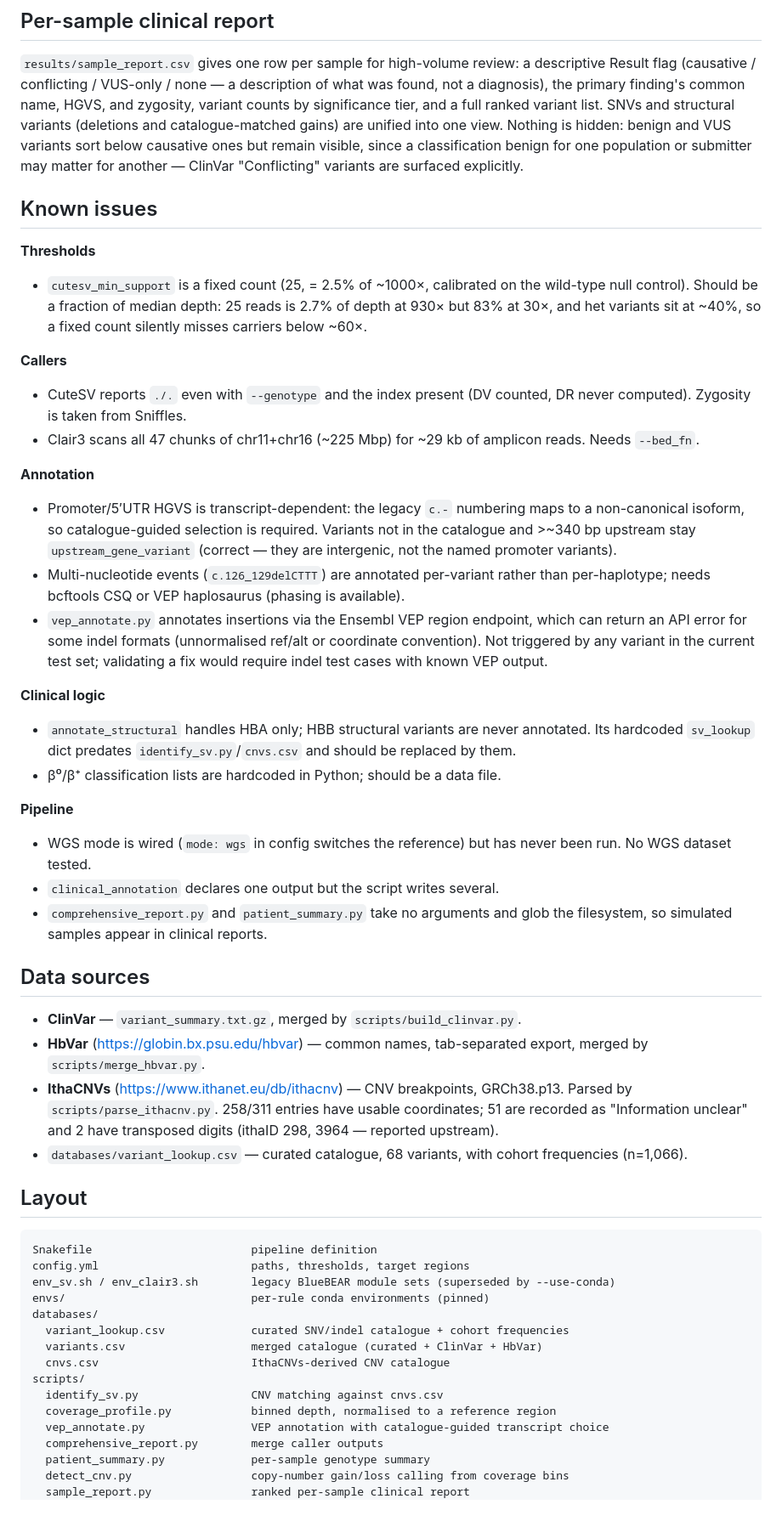
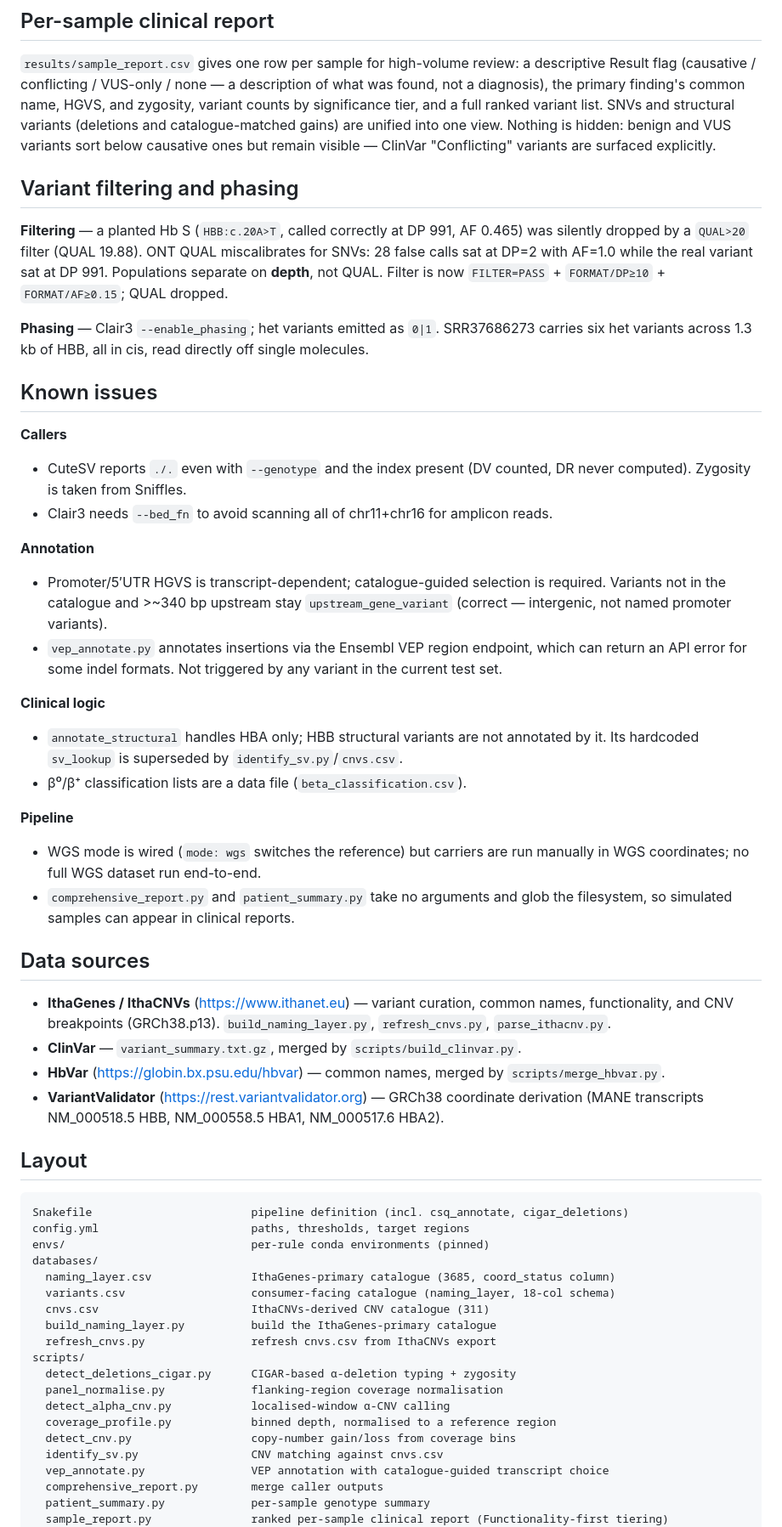
Before and after one commit to nublalatheef759/nanoglobin, a Markdown page: README.md, the part around one of its changes. Shown at 85% size. Rendered like a GitHub page.

Commit message:
README: real-data validation (HPRC/GIAB/DRAGEN), CIGAR deletion method, IthaGenes-primary catalogue swap, csq+cigar rules, --rerun-triggers mtime requirement

````diff
--- a/README.md
+++ b/README.md
@@ -156,78 +202,80 @@ description of what was found, not a diagnosis), the primary finding's common
 name, HGVS, and zygosity, variant counts by significance tier, and a full ranked
 variant list. SNVs and structural variants (deletions and catalogue-matched
 gains) are unified into one view. Nothing is hidden: benign and VUS variants sort
-below causative ones but remain visible, since a classification benign for one
-population or submitter may matter for another — ClinVar "Conflicting" variants
-are surfaced explicitly.
+below causative ones but remain visible — ClinVar "Conflicting" variants are
+surfaced explicitly.
+
+## Variant filtering and phasing
+
+**Filtering** — a planted Hb S (`HBB:c.20A>T`, called correctly at DP 991,
+AF 0.465) was silently dropped by a `QUAL>20` filter (QUAL 19.88). ONT QUAL
+miscalibrates for SNVs: 28 false calls sat at DP=2 with AF=1.0 while the real
+variant sat at DP 991. Populations separate on **depth**, not QUAL. Filter is now
+`FILTER=PASS` + `FORMAT/DP≥10` + `FORMAT/AF≥0.15`; QUAL dropped.
+
+**Phasing** — Clair3 `--enable_phasing`; het variants emitted as `0|1`.
+SRR37686273 carries six het variants across 1.3 kb of HBB, all in cis, read
+directly off single molecules.
 
 ## Known issues
-
-**Thresholds**
-- `cutesv_min_support` is a fixed count (25, = 2.5% of ~1000×, calibrated on the
-  wild-type null control). Should be a fraction of median depth: 25 reads is 2.7%
-  of depth at 930× but 83% at 30×, and het variants sit at ~40%, so a fixed count
-  silently misses carriers below ~60×.
 
 **Callers**
 - CuteSV reports `./.` even with `--genotype` and the index present (DV counted,
   DR never computed). Zygosity is taken from Sniffles.
-- Clair3 scans all 47 chunks of chr11+chr16 (~225 Mbp) for ~29 kb of amplicon
-  reads. Needs `--bed_fn`.
+- Clair3 needs `--bed_fn` to avoid scanning all of chr11+chr16 for amplicon reads.
 
 **Annotation**
-- Promoter/5′UTR HGVS is transcript-dependent: the legacy `c.-` numbering maps to
-  a non-canonical isoform, so catalogue-guided selection is required. Variants not
-  in the catalogue and >~340 bp upstream stay `upstream_gene_variant` (correct —
-  they are intergenic, not the named promoter variants).
-- Multi-nucleotide events (`c.126_129delCTTT`) are annotated per-variant rather
-  than per-haplotype; needs bcftools CSQ or VEP haplosaurus (phasing is available).
+- Promoter/5′UTR HGVS is transcript-dependent; catalogue-guided selection is
+  required. Variants not in the catalogue and >~340 bp upstream stay
+  `upstream_gene_variant` (correct — intergenic, not named promoter variants).
 - `vep_annotate.py` annotates insertions via the Ensembl VEP region endpoint,
-  which can return an API error for some indel formats (unnormalised ref/alt or
-  coordinate convention). Not triggered by any variant in the current test set;
-  validating a fix would require indel test cases with known VEP output.
+  which can return an API error for some indel formats. Not triggered by any
+  variant in the current test set.
 
 **Clinical logic**
-- `annotate_structural` handles HBA only; HBB structural variants are never
-  annotated. Its hardcoded `sv_lookup` dict predates `identify_sv.py`/`cnvs.csv`
-  and should be replaced by them.
-- β⁰/β⁺ classification lists are hardcoded in Python; should be a data file.
+- `annotate_structural` handles HBA only; HBB structural variants are not
+  annotated by it. Its hardcoded `sv_lookup` is superseded by
+  `identify_sv.py`/`cnvs.csv`.
+- β⁰/β⁺ classification lists are a data file (`beta_classification.csv`).
 
 **Pipeline**
-- WGS mode is wired (`mode: wgs` in config switches the reference) but has never
-  been run. No WGS dataset tested.
-- `clinical_annotation` declares one output but the script writes several.
+- WGS mode is wired (`mode: wgs` switches the reference) but carriers are run
+  manually in WGS coordinates; no full WGS dataset run end-to-end.
 - `comprehensive_report.py` and `patient_summary.py` take no arguments and glob
-  the filesystem, so simulated samples appear in clinical reports.
+  the filesystem, so simulated samples can appear in clinical reports.
 
 ## Data sources
 
+- **IthaGenes / IthaCNVs** (https://www.ithanet.eu) — variant curation, common
+  names, functionality, and CNV breakpoints (GRCh38.p13). `build_naming_layer.py`,
+  `refresh_cnvs.py`, `parse_ithacnv.py`.
 - **ClinVar** — `variant_summary.txt.gz`, merged by `scripts/build_clinvar.py`.
-- **HbVar** (https://globin.bx.psu.edu/hbvar) — common names, tab-separated export,
-  merged by `scripts/merge_hbvar.py`.
-- **IthaCNVs** (https://www.ithanet.eu/db/ithacnv) — CNV breakpoints, GRCh38.p13.
-  Parsed by `scripts/parse_ithacnv.py`. 258/311 entries have usable coordinates;
-  51 are recorded as "Information unclear" and 2 have transposed digits
-  (ithaID 298, 3964 — reported upstream).
-- `databases/variant_lookup.csv` — curated catalogue, 68 variants, with cohort
-  frequencies (n=1,066).
+- **HbVar** (https://globin.bx.psu.edu/hbvar) — common names, merged by
+  `scripts/merge_hbvar.py`.
+- **VariantValidator** (https://rest.variantvalidator.org) — GRCh38 coordinate
+  derivation (MANE transcripts NM_000518.5 HBB, NM_000558.5 HBA1, NM_000517.6 HBA2).
 
 ## Layout
 
 ```
-Snakefile                        pipeline definition
+Snakefile                        pipeline definition (incl. csq_annotate, cigar_deletions)
 config.yml                       paths, thresholds, target regions
-env_sv.sh / env_clair3.sh        legacy BlueBEAR module sets (superseded by --use-conda)
 envs/                            per-rule conda environments (pinned)
 databases/
-  variant_lookup.csv             curated SNV/indel catalogue + cohort frequencies
-  variants.csv                   merged catalogue (curated + ClinVar + HbVar)
-  cnvs.csv                       IthaCNVs-derived CNV catalogue
+  naming_layer.csv               IthaGenes-primary catalogue (3685, coord_status column)
+  variants.csv                   consumer-facing catalogue (naming_layer, 18-col schema)
+  cnvs.csv                       IthaCNVs-derived CNV catalogue (311)
+  build_naming_layer.py          build the IthaGenes-primary catalogue
+  refresh_cnvs.py                refresh cnvs.csv from IthaCNVs export
 scripts/
+  detect_deletions_cigar.py      CIGAR-based α-deletion typing + zygosity
+  panel_normalise.py             flanking-region coverage normalisation
+  detect_alpha_cnv.py            localised-window α-CNV calling
+  coverage_profile.py            binned depth, normalised to a reference region
+  detect_cnv.py                  copy-number gain/loss from coverage bins
   identify_sv.py                 CNV matching against cnvs.csv
-  coverage_profile.py            binned depth, normalised to a reference region
   vep_annotate.py                VEP annotation with catalogue-guided transcript choice
   comprehensive_report.py        merge caller outputs
   patient_summary.py             per-sample genotype summary
-  detect_cnv.py                  copy-number gain/loss calling from coverage bins
-  sample_report.py               ranked per-sample clinical report
+  sample_report.py               ranked per-sample clinical report (Functionality-first tiering)
   annotation/annotate_variants.py  clinical annotation + report generation
````
Also changed, not shown: other parts of README.md (+138 -85 lines).
